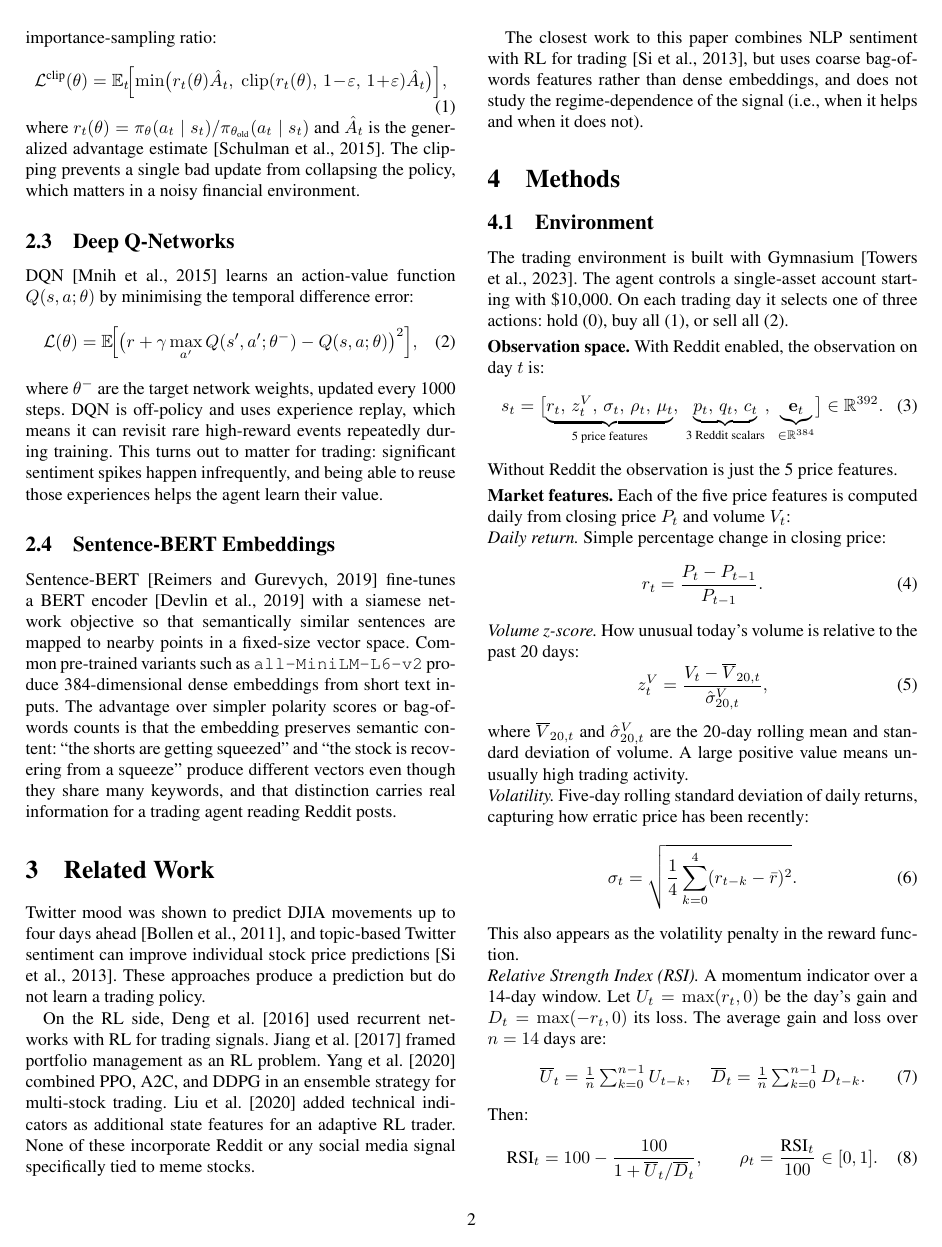
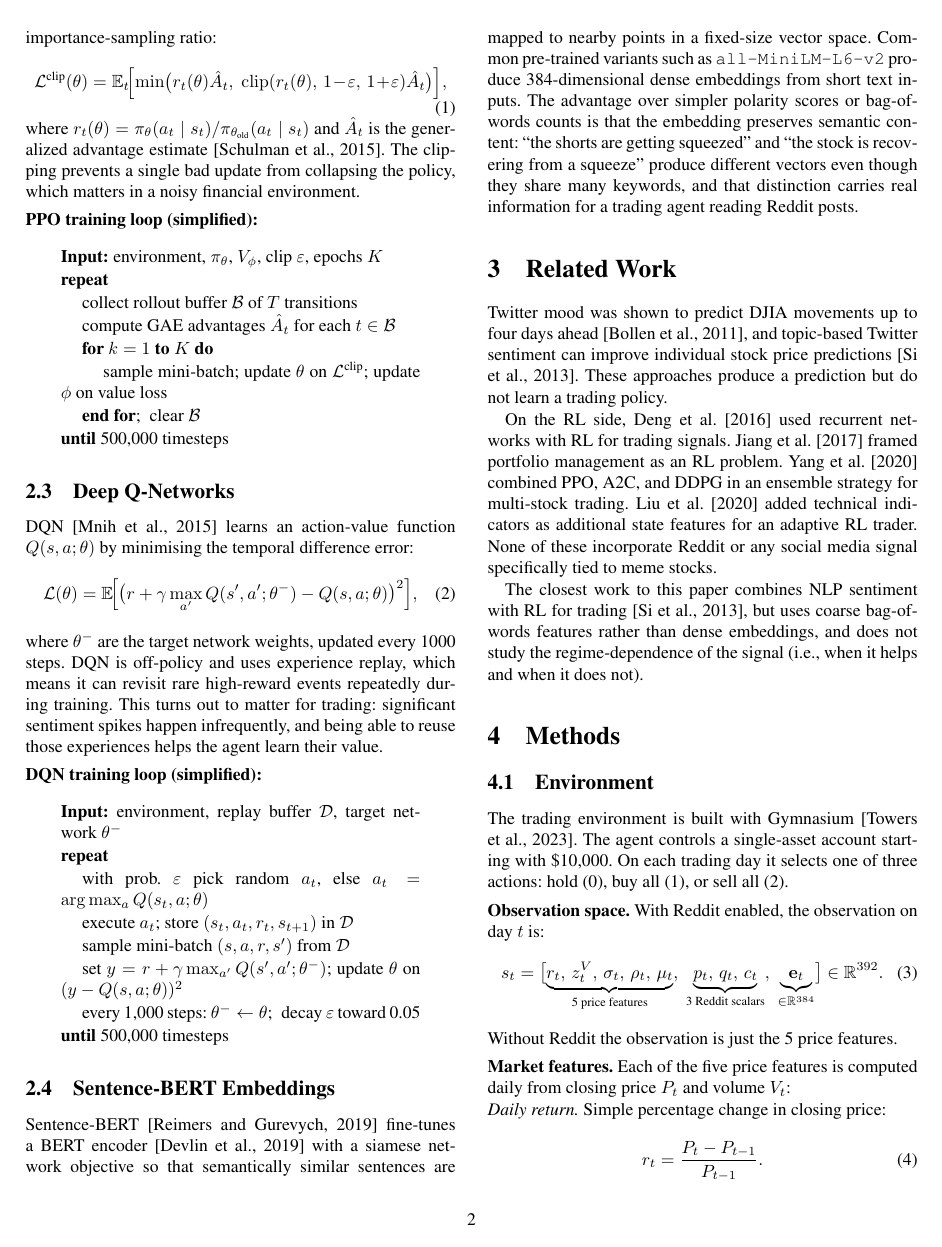
Before and after one commit to ananya1305/reddit-rl-trader, a LaTeX paper (report_final.tex): page 2 of 8 before the commit and page 2 of 9 after it. Compiled offline with pdfLaTeX.

Commit message:
Add pseudocode for PPO and DQN in Background section

```diff
--- a/report_final.tex
+++ b/report_final.tex
@@ -150,6 +150,19 @@ the generalized advantage estimate \citep{schulman2015high}.
 The clipping prevents a single bad update from collapsing the
 policy, which matters in a noisy financial environment.
 
+\smallskip
+\noindent\textbf{PPO training loop (simplified):}
+\begin{quote}
+\noindent\textbf{Input:} environment, $\pi_\theta$, $V_\phi$, clip $\varepsilon$, epochs $K$\\[1pt]
+\textbf{repeat}\\[1pt]
+\hspace*{1.2em}collect rollout buffer $\mathcal{B}$ of $T$ transitions\\[1pt]
+\hspace*{1.2em}compute GAE advantages $\hat{A}_t$ for each $t \in \mathcal{B}$\\[1pt]
+\hspace*{1.2em}\textbf{for} $k = 1$ \textbf{to} $K$ \textbf{do}\\[1pt]
+\hspace*{2.4em}sample mini-batch; update $\theta$ on $\mathcal{L}^{\text{clip}}$; update $\phi$ on value loss\\[1pt]
+\hspace*{1.2em}\textbf{end for};\enspace clear $\mathcal{B}$\\[1pt]
+\textbf{until} 500{,}000 timesteps
+\end{quote}
+
 \subsection{Deep Q-Networks}
 
 DQN \citep{mnih2015human} learns an action-value function
@@ -167,6 +180,19 @@ can revisit rare high-reward events repeatedly during training.
 This turns out to matter for trading: significant sentiment
 spikes happen infrequently, and being able to reuse those
 experiences helps the agent learn their value.
+
+\smallskip
+\noindent\textbf{DQN training loop (simplified):}
+\begin{quote}
+\noindent\textbf{Input:} environment, replay buffer $\mathcal{D}$, target network $\theta^{-}$\\[1pt]
+\textbf{repeat}\\[1pt]
+\hspace*{1.2em}with prob.\ $\varepsilon$ pick random $a_t$, else $a_t = \arg\max_a Q(s_t,a;\theta)$\\[1pt]
+\hspace*{1.2em}execute $a_t$; store $(s_t, a_t, r_t, s_{t+1})$ in $\mathcal{D}$\\[1pt]
+\hspace*{1.2em}sample mini-batch $(s,a,r,s')$ from $\mathcal{D}$\\[1pt]
+\hspace*{1.2em}set $y = r + \gamma\max_{a'} Q(s',a';\theta^{-})$; update $\theta$ on $(y - Q(s,a;\theta))^2$\\[1pt]
+\hspace*{1.2em}every 1{,}000 steps: $\theta^{-} \leftarrow \theta$;\enspace decay $\varepsilon$ toward 0.05\\[1pt]
+\textbf{until} 500{,}000 timesteps
+\end{quote}
 
 \subsection{Sentence-BERT Embeddings}
 
```
Also changed, not shown: report_final.pdf.
